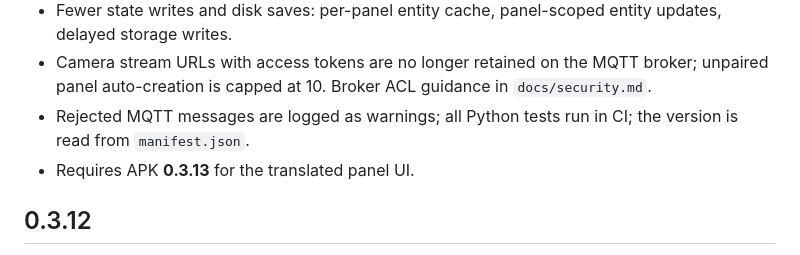
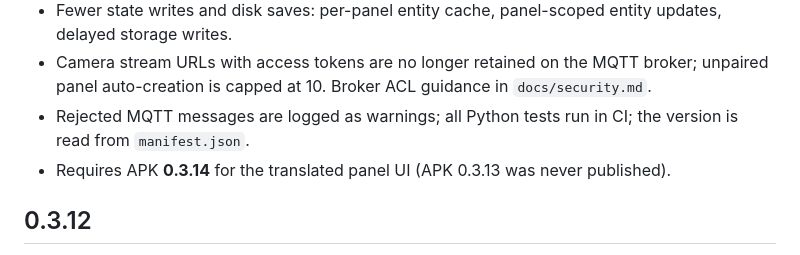
Before and after one commit to sonics007/aurelvi-ha, a Markdown page: CHANGELOG.md, the part around the change. Drawn GitHub-style.

Commit message:
Docs: translated panel UI needs APK 0.3.14
Co-Authored-By: Claude Opus 5.5 <noreply@anthropic.com>
Claude-Session: https://claude.ai/code/session_01Root8tFtEEKb5D7kQyQhnS

```diff
--- a/CHANGELOG.md
+++ b/CHANGELOG.md
@@ -19,7 +19,7 @@
 - Fewer state writes and disk saves: per-panel entity cache, panel-scoped entity updates, delayed storage writes.
 - Camera stream URLs with access tokens are no longer retained on the MQTT broker; unpaired panel auto-creation is capped at 10. Broker ACL guidance in `docs/security.md`.
 - Rejected MQTT messages are logged as warnings; all Python tests run in CI; the version is read from `manifest.json`.
-- Requires APK **0.3.13** for the translated panel UI.
+- Requires APK **0.3.14** for the translated panel UI (APK 0.3.13 was never published).
 
 ## 0.3.12
 
```
Also changed, not shown: README.md (+1 -1 lines).
